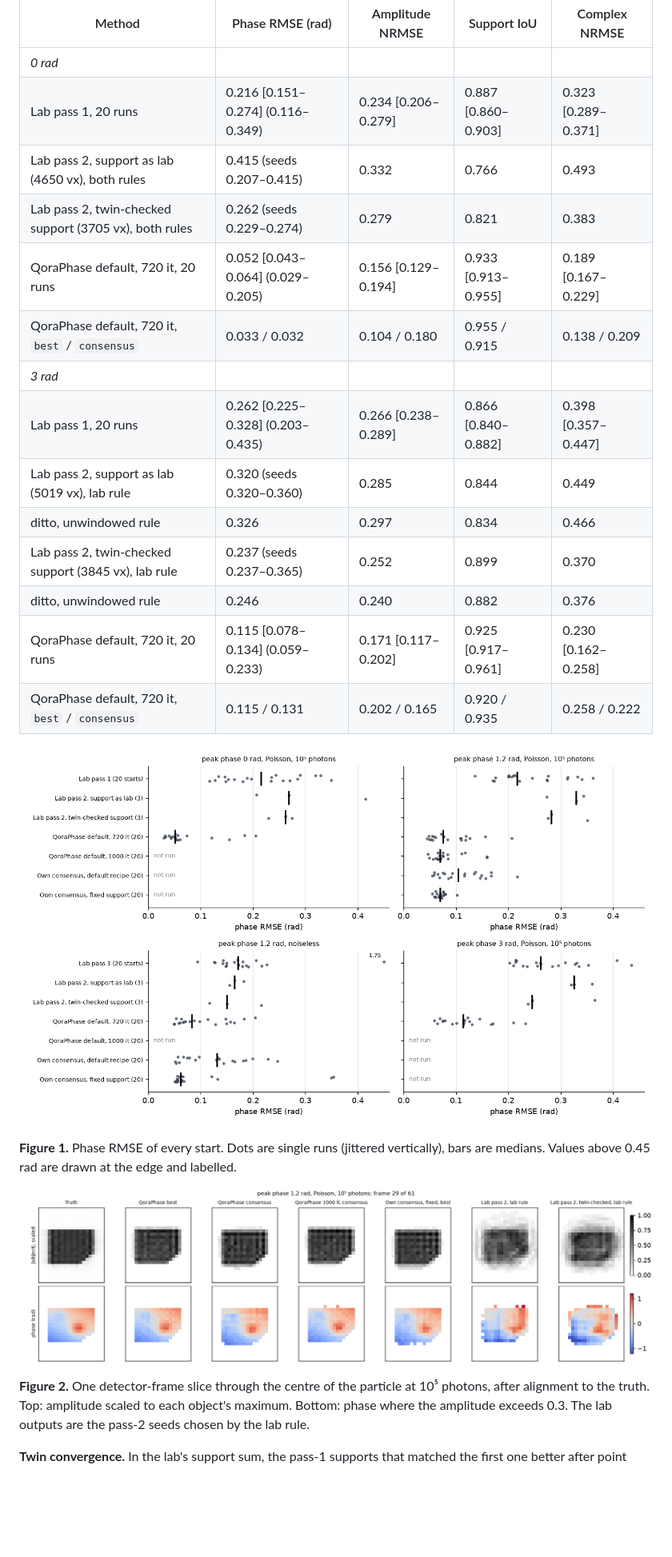
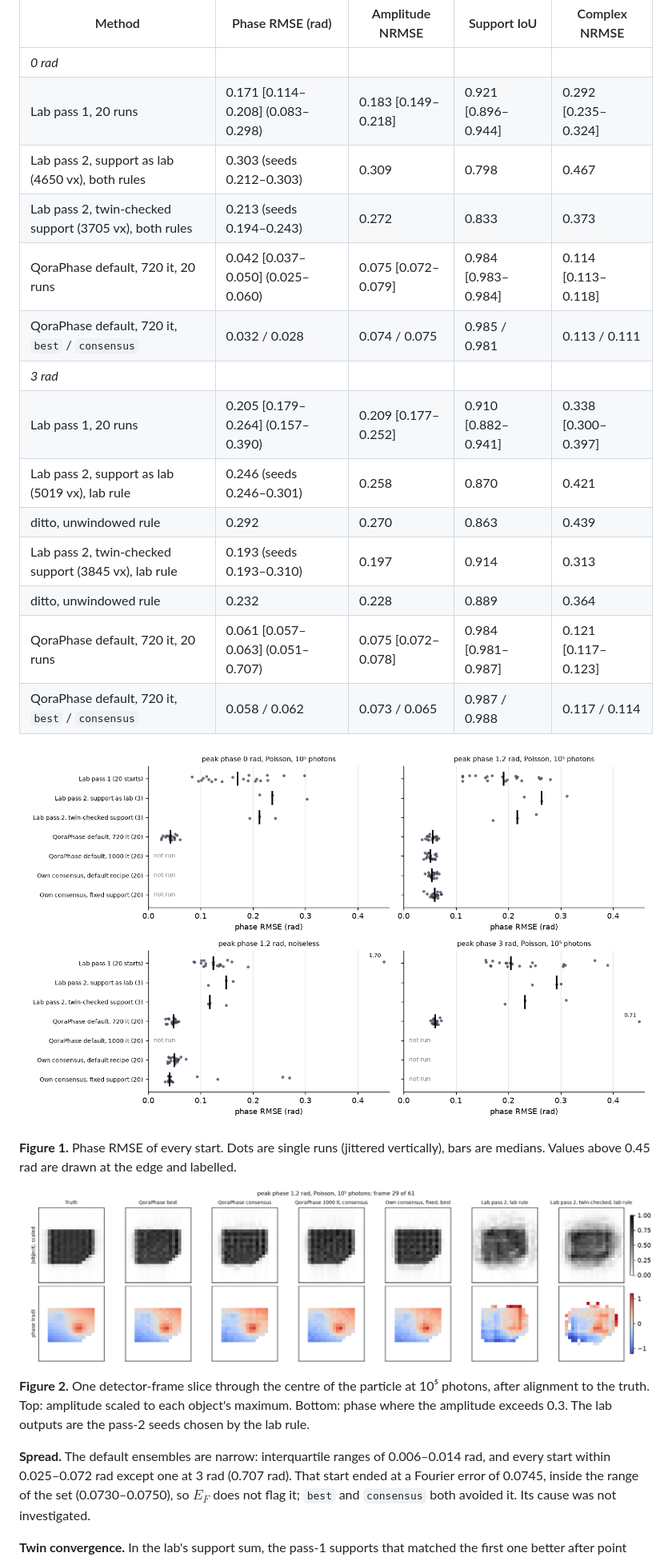
Before and after one commit to NaNIsaac/QoraPhase, a Markdown page: docs/benchmarks/bcdi-lab.md, the part around one of its changes. Shown at 80% size. Drawn GitHub-style; pictures changed too: docs/benchmarks/bcdi-lab-slices.png, docs/benchmarks/bcdi-lab-spread.png; blank space fills up the shorter version.

```diff
--- a/docs/benchmarks/bcdi-lab.md
+++ b/docs/benchmarks/bcdi-lab.md
@@ -224,19 +248,19 @@ metrics are dimensionless. Lower is better, except for IoU.
 | Method | Phase RMSE (rad) | Amplitude NRMSE | Support IoU | Complex NRMSE |
 |---|---|---|---|---|
 | *0 rad* | | | | |
-| Lab pass 1, 20 runs | 0.216 [0.151–0.274] (0.116–0.349) | 0.234 [0.206–0.279] | 0.887 [0.860–0.903] | 0.323 [0.289–0.371] |
-| Lab pass 2, support as lab (4650 vx), both rules | 0.415 (seeds 0.207–0.415) | 0.332 | 0.766 | 0.493 |
-| Lab pass 2, twin-checked support (3705 vx), both rules | 0.262 (seeds 0.229–0.274) | 0.279 | 0.821 | 0.383 |
-| QoraPhase default, 720 it, 20 runs | 0.052 [0.043–0.064] (0.029–0.205) | 0.156 [0.129–0.194] | 0.933 [0.913–0.955] | 0.189 [0.167–0.229] |
-| QoraPhase default, 720 it, `best` / `consensus` | 0.033 / 0.032 | 0.104 / 0.180 | 0.955 / 0.915 | 0.138 / 0.209 |
+| Lab pass 1, 20 runs | 0.171 [0.114–0.208] (0.083–0.298) | 0.183 [0.149–0.218] | 0.921 [0.896–0.944] | 0.292 [0.235–0.324] |
+| Lab pass 2, support as lab (4650 vx), both rules | 0.303 (seeds 0.212–0.303) | 0.309 | 0.798 | 0.467 |
+| Lab pass 2, twin-checked support (3705 vx), both rules | 0.213 (seeds 0.194–0.243) | 0.272 | 0.833 | 0.373 |
+| QoraPhase default, 720 it, 20 runs | 0.042 [0.037–0.050] (0.025–0.060) | 0.075 [0.072–0.079] | 0.984 [0.983–0.984] | 0.114 [0.113–0.118] |
+| QoraPhase default, 720 it, `best` / `consensus` | 0.032 / 0.028 | 0.074 / 0.075 | 0.985 / 0.981 | 0.113 / 0.111 |
 | *3 rad* | | | | |
-| Lab pass 1, 20 runs | 0.262 [0.225–0.328] (0.203–0.435) | 0.266 [0.238–0.289] | 0.866 [0.840–0.882] | 0.398 [0.357–0.447] |
-| Lab pass 2, support as lab (5019 vx), lab rule | 0.320 (seeds 0.320–0.360) | 0.285 | 0.844 | 0.449 |
-| ditto, unwindowed rule | 0.326 | 0.297 | 0.834 | 0.466 |
-| Lab pass 2, twin-checked support (3845 vx), lab rule | 0.237 (seeds 0.237–0.365) | 0.252 | 0.899 | 0.370 |
-| ditto, unwindowed rule | 0.246 | 0.240 | 0.882 | 0.376 |
-| QoraPhase default, 720 it, 20 runs | 0.115 [0.078–0.134] (0.059–0.233) | 0.171 [0.117–0.202] | 0.925 [0.917–0.961] | 0.230 [0.162–0.258] |
-| QoraPhase default, 720 it, `best` / `consensus` | 0.115 / 0.131 | 0.202 / 0.165 | 0.920 / 0.935 | 0.258 / 0.222 |
+| Lab pass 1, 20 runs | 0.205 [0.179–0.264] (0.157–0.390) | 0.209 [0.177–0.252] | 0.910 [0.882–0.941] | 0.338 [0.300–0.397] |
+| Lab pass 2, support as lab (5019 vx), lab rule | 0.246 (seeds 0.246–0.301) | 0.258 | 0.870 | 0.421 |
+| ditto, unwindowed rule | 0.292 | 0.270 | 0.863 | 0.439 |
+| Lab pass 2, twin-checked support (3845 vx), lab rule | 0.193 (seeds 0.193–0.310) | 0.197 | 0.914 | 0.313 |
+| ditto, unwindowed rule | 0.232 | 0.228 | 0.889 | 0.364 |
+| QoraPhase default, 720 it, 20 runs | 0.061 [0.057–0.063] (0.051–0.707) | 0.075 [0.072–0.078] | 0.984 [0.981–0.987] | 0.121 [0.117–0.123] |
+| QoraPhase default, 720 it, `best` / `consensus` | 0.058 / 0.062 | 0.073 / 0.065 | 0.987 / 0.988 | 0.117 / 0.114 |
 
 ![Phase RMSE of every start, per method and dose](bcdi-lab-spread.png)
 
@@ -249,5 +273,10 @@ medians. Values above 0.45 rad are drawn at the edge and labelled.
 alignment to the truth. Top: amplitude scaled to each object's maximum. Bottom: phase where the
 amplitude exceeds 0.3. The lab outputs are the pass-2 seeds chosen by the lab rule.
 
+**Spread.** The default ensembles are narrow: interquartile ranges of 0.006–0.014 rad, and every
+start within 0.025–0.072 rad except one at 3 rad (0.707 rad). That start ended at a Fourier
+error of 0.0745, inside the range of the set (0.0730–0.0750), so $E_F$ does not flag it;
+`best` and `consensus` both avoided it. Its cause was not investigated.
+
 **Twin convergence.** In the lab's support sum, the pass-1 supports that matched the first one
 better after point reflection were 8 of 20 (1.2 rad, 10⁵), 4 of 20 (1.2 rad, noiseless) and 11
```
Also changed, not shown: other parts of docs/benchmarks/bcdi-lab.md (+151 -116 lines), docs/reports/README.md (+1 -1 lines), 1 other file.
